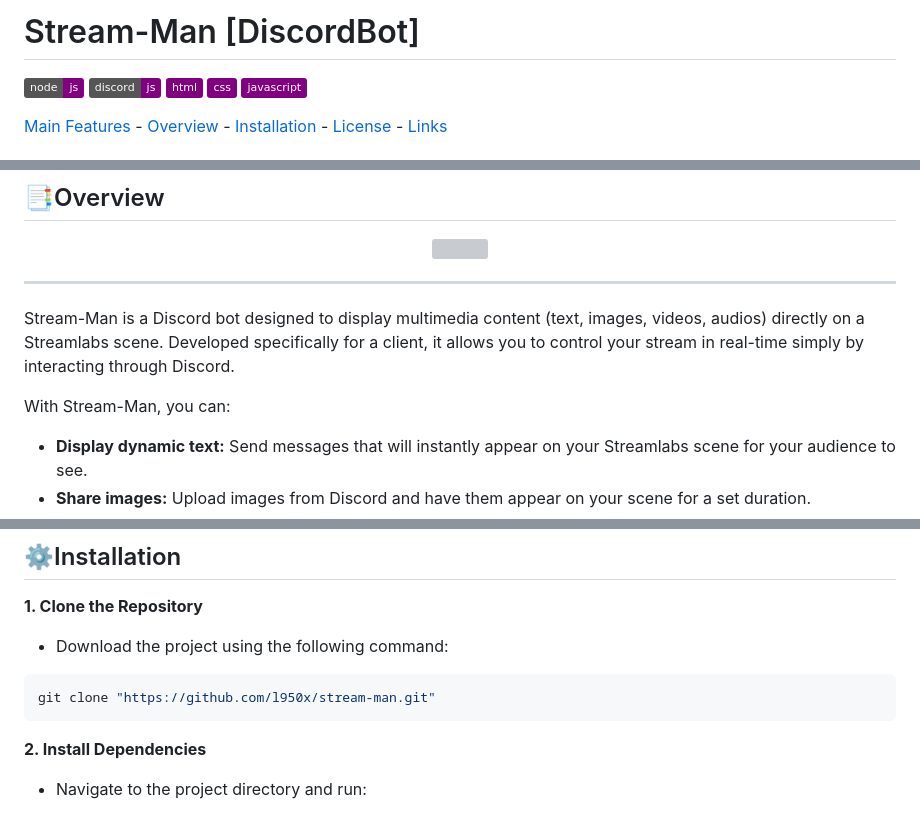
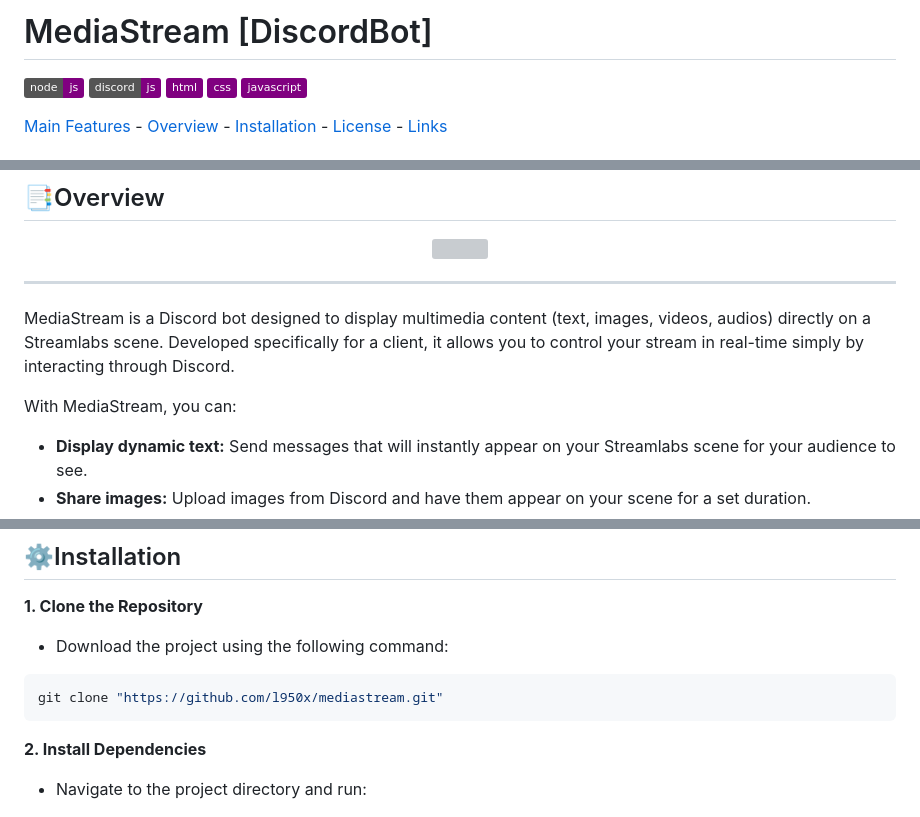
Before and after one commit to l950x/MediaStream, a Markdown page: README.md, 3 parts joined by grey strips. Drawn GitHub-style; badges without logos; grey boxes are pictures that could not be loaded.

````diff
--- a/README.md
+++ b/README.md
@@ -1,5 +1,5 @@
 
-# Stream-Man [DiscordBot]
+# MediaStream [DiscordBot]
 
 
 
@@ -31,9 +31,9 @@
 </p>
 <hr/>
 
-Stream-Man is a Discord bot designed to display multimedia content (text, images, videos, audios) directly on a Streamlabs scene. Developed specifically for a client, it allows you to control your stream in real-time simply by interacting through Discord.
+MediaStream is a Discord bot designed to display multimedia content (text, images, videos, audios) directly on a Streamlabs scene. Developed specifically for a client, it allows you to control your stream in real-time simply by interacting through Discord.
 
-With Stream-Man, you can:
+With MediaStream, you can:
 
 - **Display dynamic text:** Send messages that will instantly appear on your Streamlabs scene for your audience to see.
 - **Share images:** Upload images from Discord and have them appear on your scene for a set duration.
@@ -48,7 +48,7 @@ This bot simplifies the management of your overlays and enhances the interactivi
 **1. Clone the Repository**
 - Download the project using the following command:
 ```bash
-git clone "https://github.com/l950x/stream-man.git"
+git clone "https://github.com/l950x/mediastream.git"
 ```
 
 **2. Install Dependencies**
````
